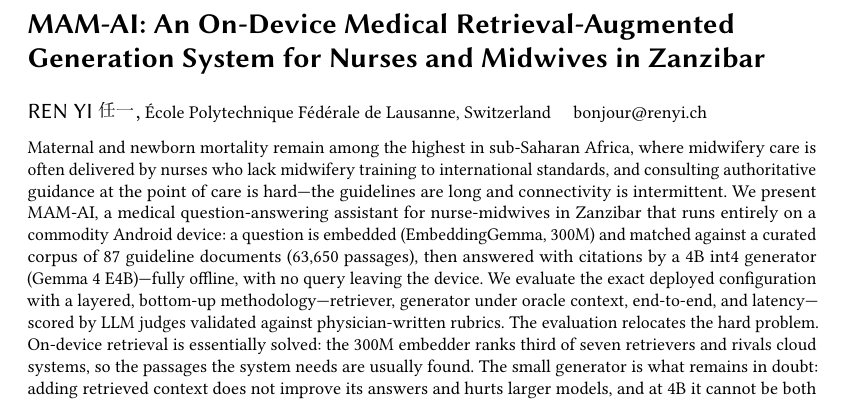
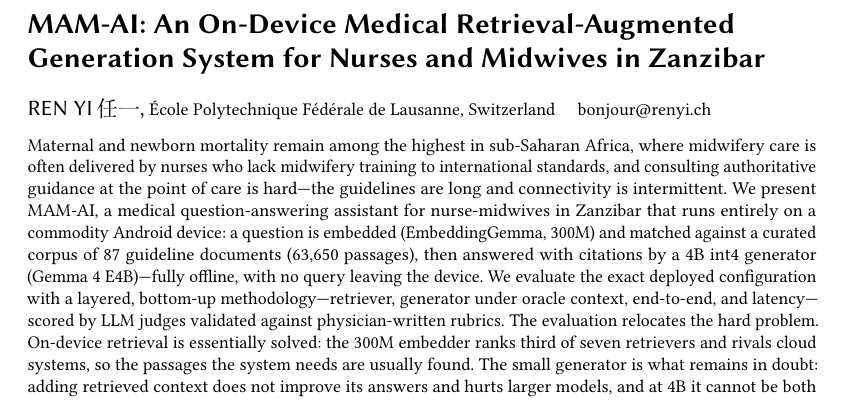
Before and after one commit to nmrenyi/mamai-report, a LaTeX paper (system-paper/main.tex): part of page 1 of 35, cut so that both start at the same text. Compiled offline with pdfLaTeX.

Commit message:
system-paper: scale CJK author glyph per use-site to match the font
The glyph was placed via a preamble \usebox, which bakes a fixed size (1em=10pt
at preamble time) -- too large in the ~8.5pt running head, too small in the ~14pt
title. Replace the image with the font's full TeX box (height+depth) and place it
with a \DeclareRobustCommand that expands \includegraphics[height=0.933em] at each
use-site, so em resolves to the local font size. Now the CJK matches the LuaLaTeX
rendering in both the title and the up-right running head (header glyph ink 183x62
vs reference 183x63; author-line box 661x78 vs 664x78). Robustness preserves the
prior fixes: survives acmart's author uppercasing and stays out of PDF-string
metadata sinks.

Co-Authored-By: Claude Opus 4.8 <noreply@anthropic.com>

```diff
--- a/system-paper/main.tex
+++ b/system-paper/main.tex
@@ -48,14 +48,16 @@
 }
 
 % The author's name in Chinese is a small vector graphic (figures/renyi-cjk.pdf,
-% set in FandolSong), baked into a save-box once and placed with \usebox. This
-% keeps the paper on pdflatex (the engine arXiv uses for acmart) and is robust to
-% acmart's author handling: \usebox carries no graphicx keys (so the uppercased
-% running head can't mangle them) and contributes nothing to any PDF-string sink
-% (pdfauthor / bookmarks / hyperxmp XMP), which cannot typeset CJK glyphs.
-\newsavebox{\zhnamebox}
-\sbox{\zhnamebox}{\raisebox{-0.29ex}{\includegraphics[height=1.08em]{figures/renyi-cjk}}}
-\newcommand{\zhname}{\usebox{\zhnamebox}}
+% the glyphs set in FandolSong, image box = the font's TeX box). This keeps the
+% paper on pdflatex (the engine arXiv uses for acmart) -- no Unicode engine. The
+% size (0.933em = the glyphs' height+depth) and baseline drop (0.16em = their
+% depth) are in em, so \zhname scales to the surrounding font like a real glyph,
+% matching both the large title and the small running head. \DeclareRobustCommand
+% protects the graphicx keys from acmart's author uppercasing (which would mangle
+% height= into HEIGHT=), and hyperref strips \includegraphics from PDF-string
+% sinks (pdfauthor / bookmarks / hyperxmp XMP), so no CJK reaches them.
+\DeclareRobustCommand{\zhname}{%
+  \raisebox{-0.16em}{\includegraphics[height=0.933em]{figures/renyi-cjk}}}
 
 \bibliographystyle{ACM-Reference-Format}
 \citestyle{acmauthoryear}
```
Also changed, not shown: system-paper/figures/renyi-cjk.pdf.
